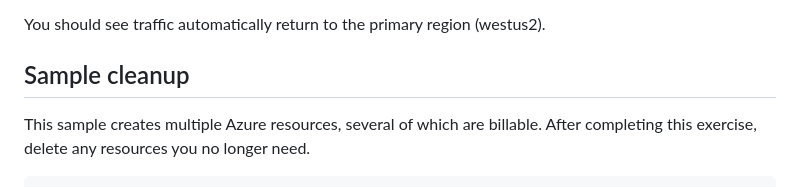
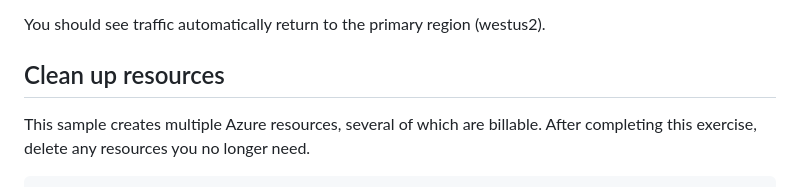
Before and after one commit to Azure-Samples/azure-search-multiple-regions, a Markdown page: README.md, the part around the change. Drawn GitHub-style.

Commit message:
Update README.md
Co-authored-by: Hailey Tapia <170486701+haileytap@users.noreply.github.com>

```diff
--- a/README.md
+++ b/README.md
@@ -162,7 +162,7 @@ This script will:
 
 You should see traffic automatically return to the primary region (westus2).
 
-## Sample cleanup
+## Clean up resources
 
 This sample creates multiple Azure resources, several of which are billable. After completing this exercise, delete any resources you no longer need.
 
```
